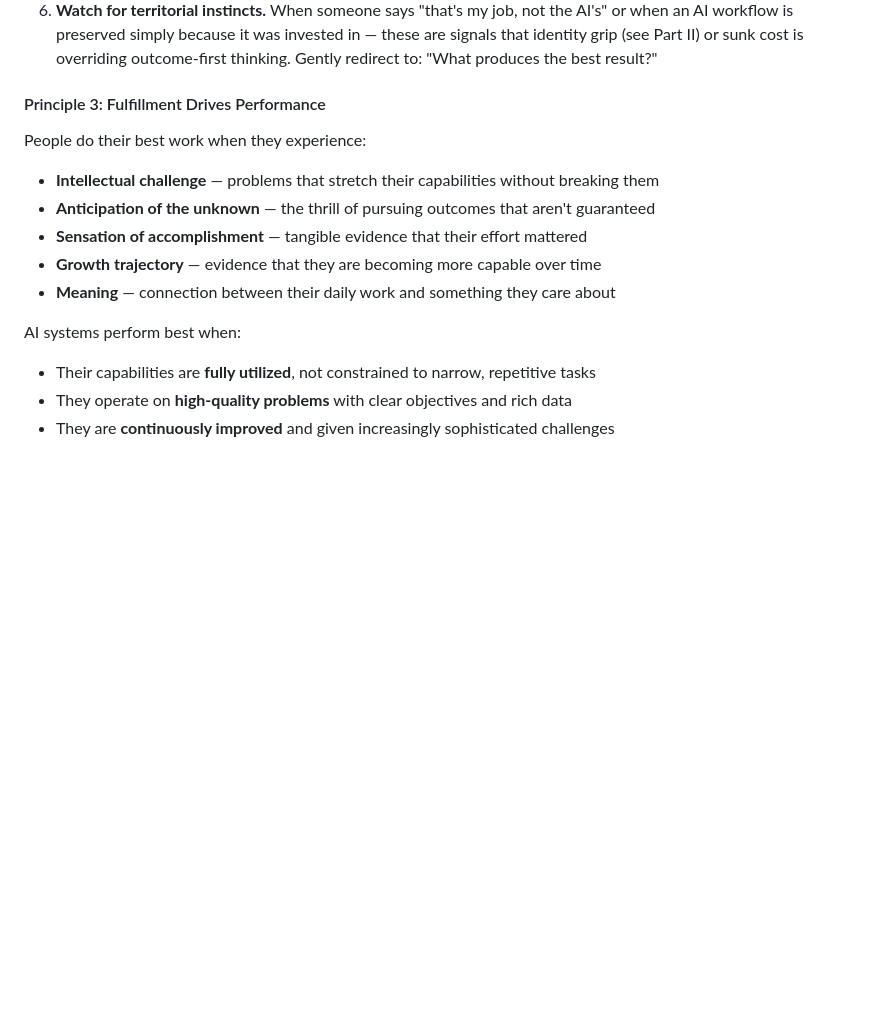
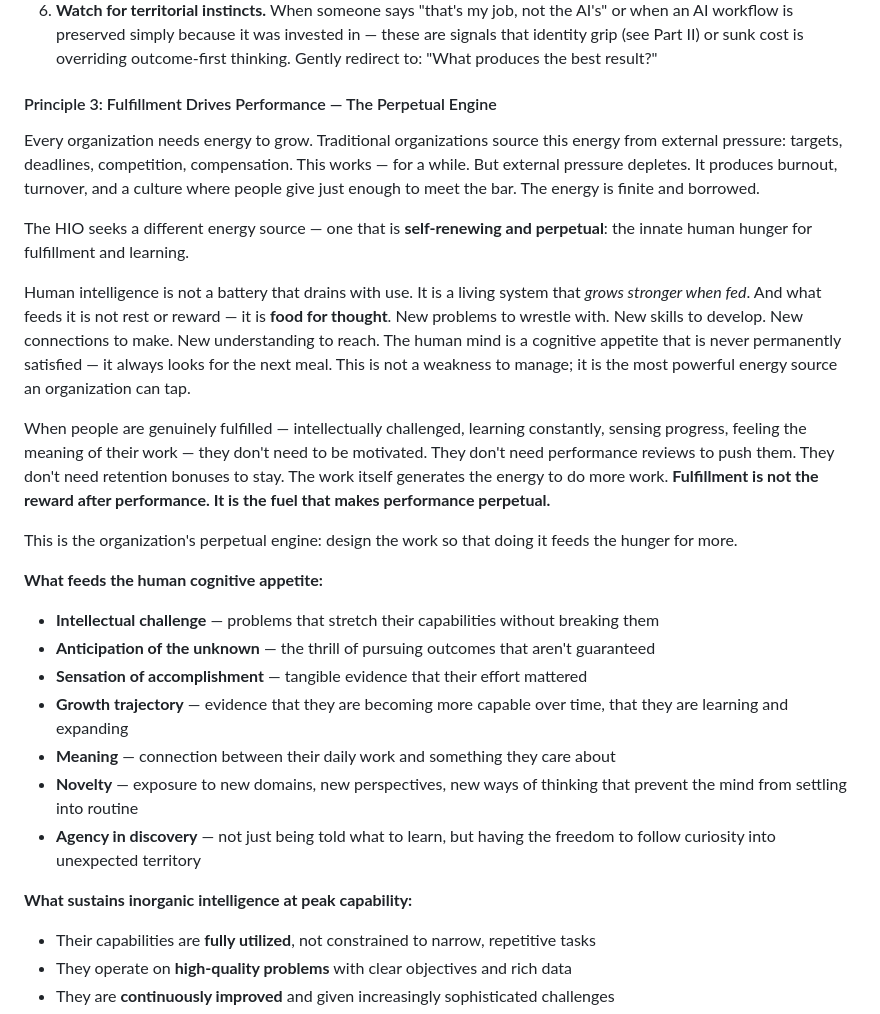
Before and after one commit to ilamgumaran/thought-org-with-human-ai-hybrid, a Markdown page: framework.md, the part around one of its changes. Rendered like a GitHub page; blank space fills up the shorter version.

```diff
--- a/framework.md
+++ b/framework.md
@@ -77,16 +77,30 @@ The organizational stance toward this should be **excitement, not anxiety**. Des
 5. **Let workflows evolve.** A process that is 80% human today may be 40% human in six months as AI capabilities improve, or it may become 90% human because the team discovered the human dimension was more critical than assumed. Neither direction is inherently better. The best direction is whatever produces the best outcome.
 6. **Watch for territorial instincts.** When someone says "that's my job, not the AI's" or when an AI workflow is preserved simply because it was invested in — these are signals that identity grip (see Part II) or sunk cost is overriding outcome-first thinking. Gently redirect to: "What produces the best result?"
 
-#### Principle 3: Fulfillment Drives Performance
+#### Principle 3: Fulfillment Drives Performance — The Perpetual Engine
 
-People do their best work when they experience:
+Every organization needs energy to grow. Traditional organizations source this energy from external pressure: targets, deadlines, competition, compensation. This works — for a while. But external pressure depletes. It produces burnout, turnover, and a culture where people give just enough to meet the bar. The energy is finite and borrowed.
+
+The HIO seeks a different energy source — one that is **self-renewing and perpetual**: the innate human hunger for fulfillment and learning.
+
+Human intelligence is not a battery that drains with use. It is a living system that *grows stronger when fed*. And what feeds it is not rest or reward — it is **food for thought**. New problems to wrestle with. New skills to develop. New connections to make. New understanding to reach. The human mind is a cognitive appetite that is never permanently satisfied — it always looks for the next meal. This is not a weakness to manage; it is the most powerful energy source an organization can tap.
+
+When people are genuinely fulfilled — intellectually challenged, learning constantly, sensing progress, feeling the meaning of their work — they don't need to be motivated. They don't need performance reviews to push them. They don't need retention bonuses to stay. The work itself generates the energy to do more work. **Fulfillment is not the reward after performance. It is the fuel that makes performance perpetual.**
+
+This is the organization's perpetual engine: design the work so that doing it feeds the hunger for more.
+
+**What feeds the human cognitive appetite:**
+
 - **Intellectual challenge** — problems that stretch their capabilities without breaking them
 - **Anticipation of the unknown** — the thrill of pursuing outcomes that aren't guaranteed
 - **Sensation of accomplishment** — tangible evidence that their effort mattered
-- **Growth trajectory** — evidence that they are becoming more capable over time
+- **Growth trajectory** — evidence that they are becoming more capable over time, that they are learning and expanding
 - **Meaning** — connection between their daily work and something they care about
+- **Novelty** — exposure to new domains, new perspectives, new ways of thinking that prevent the mind from settling into routine
+- **Agency in discovery** — not just being told what to learn, but having the freedom to follow curiosity into unexpected territory
 
-AI systems perform best when:
+**What sustains inorganic intelligence at peak capability:**
+
 - Their capabilities are **fully utilized**, not constrained to narrow, repetitive tasks
 - They operate on **high-quality problems** with clear objectives and rich data
 - They are **continuously improved** and given increasingly sophisticated challenges
```
Also changed, not shown: other parts of framework.md (+16 -1 lines).
